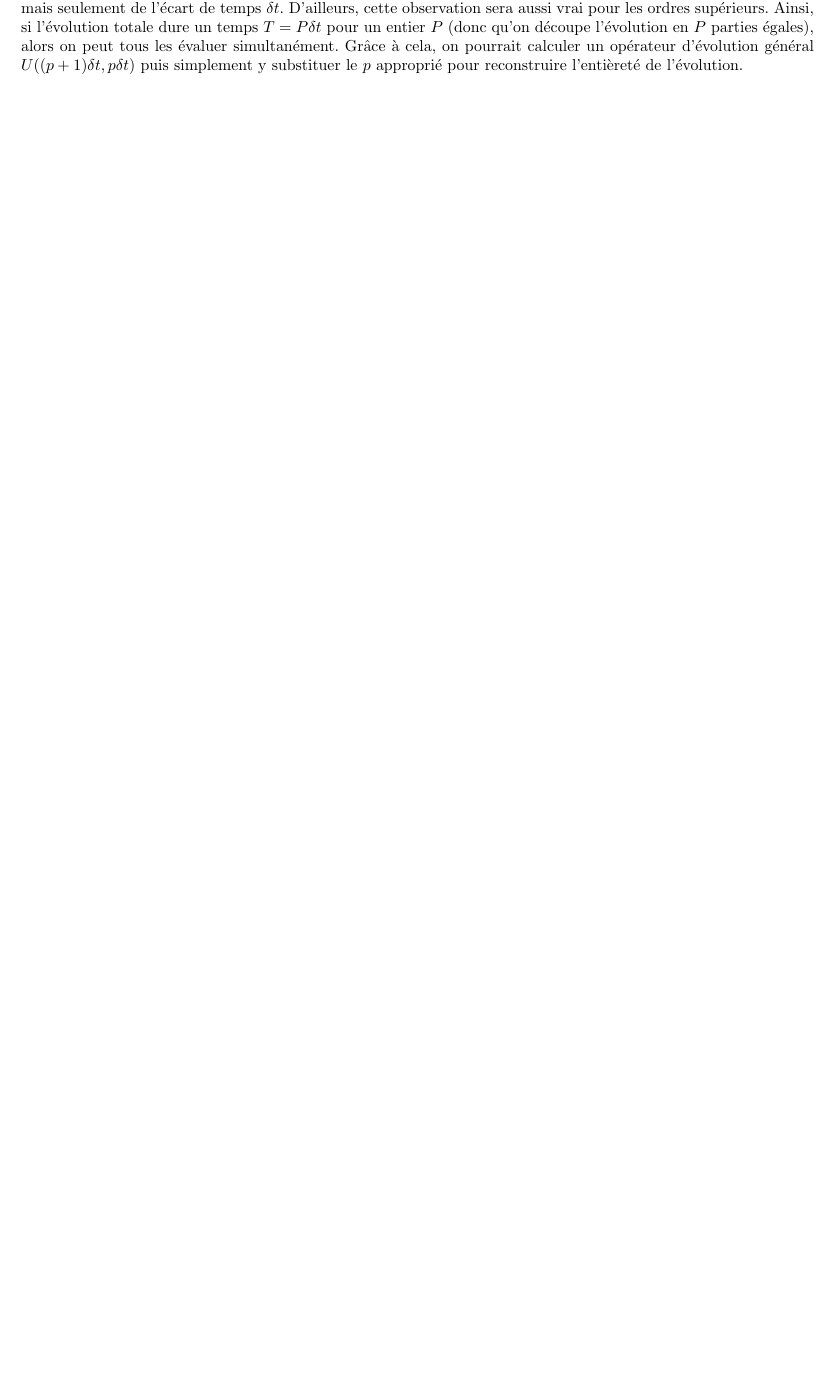
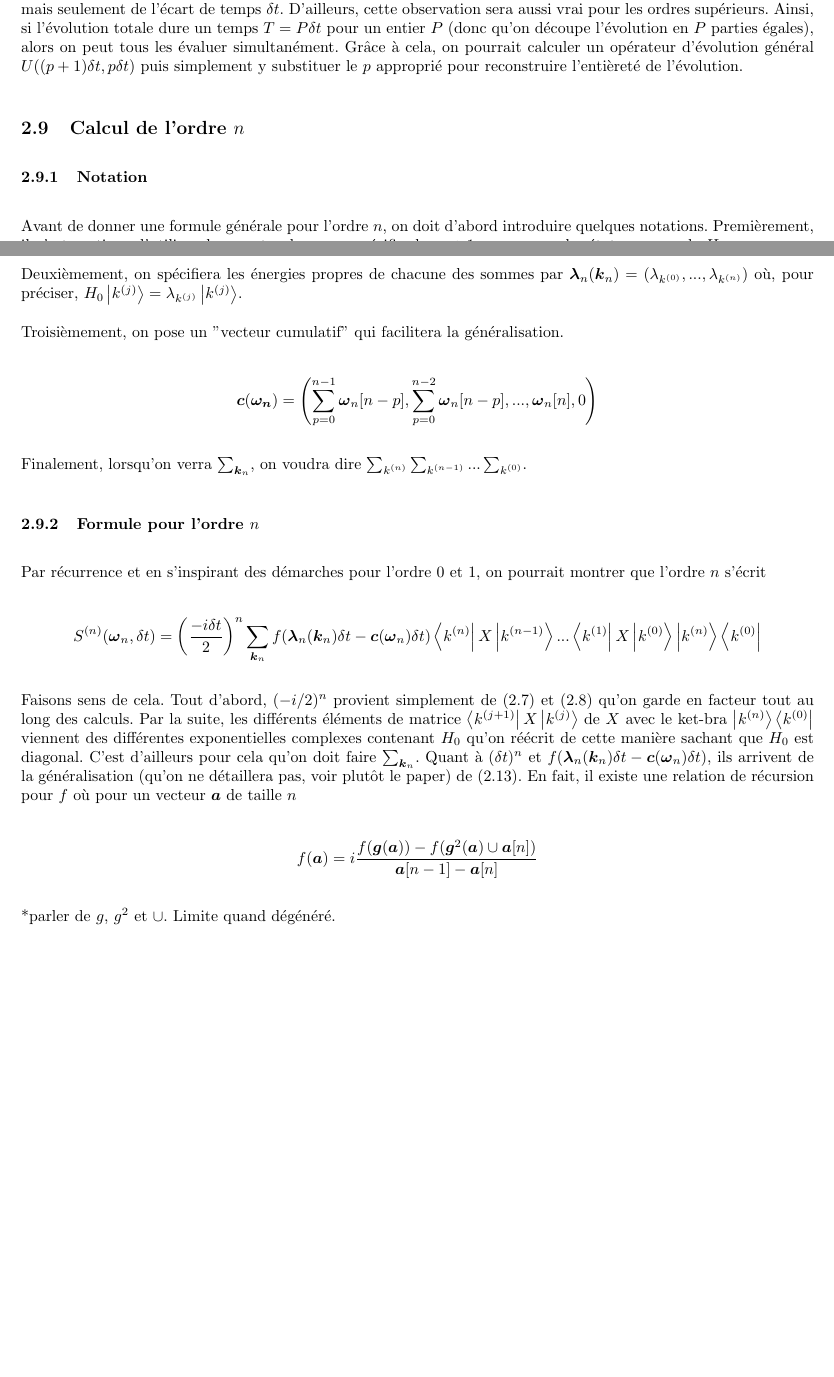
Before and after one commit to MathiB123/dysolve, a LaTeX document (latex_stuff/main.tex, which reads latex_stuff/chapitres/oscillations.tex): part of page 14 of 15 before the commit and two parts of pages 14 and 15 of 16 after it, the two joined at a grey line, cut so that both start at the same text, the shorter picture padded with empty space. Compiled offline with pdfLaTeX.

Commit message:
Ordre n + exemple avec ordre 2 en pdf

```diff
--- a/latex_stuff/chapitres/oscillations.tex
+++ b/latex_stuff/chapitres/oscillations.tex
@@ -315,3 +314,32 @@ où on pose
 Finalement, le calcul de $U^{(1)}(t + \delta t, t)$ se complète avec (2.9).
 
 On remarque qu'autant pour $S^{(0)}(\boldsymbol{\omega}_0, \delta t)$ que $S^{(1)}(\boldsymbol{\omega}_1, \delta t)$, ils ne dépendent pas du temps actuel $t$ dans l'évolution, mais seulement de l'écart de temps $\delta t$. D'ailleurs, cette observation sera aussi vrai pour les ordres supérieurs. Ainsi, si l'évolution totale dure un temps $T = P\delta t$ pour un entier $P$ (donc qu'on découpe l'évolution en $P$ parties égales), alors on peut tous les évaluer simultanément. Grâce à cela, on pourrait calculer un opérateur d'évolution général $U((p+1)\delta t, p\delta t)$ puis simplement y substituer le $p$ approprié pour reconstruire l'entièreté de l'évolution.
+
+\subsection{Calcul de l'ordre $n$}
+\subsubsection{Notation}
+Avant de donner une formule générale pour l'ordre $n$, on doit d'abord introduire quelques notations. Premièrement, il n'est pratique d'utiliser des apostrophes pour spécifier les $n+1$ sommes sur les états propres de $H_0$, car on aura de plus en plus de sommes et la notation sera horrible. Pour se faire, on introduit $\boldsymbol{k}_n = (k^{(0)}, ..., k^{(n)})$ qui sera un ensemble d'indices pour spécifier ces $n+1$ sommes sur les états propres.
+
+Deuxièmement, on spécifiera les énergies propres de chacune des sommes par $\boldsymbol{\lambda}_n(\boldsymbol{k}_n) = (\lambda_{k^{(0)}}, ..., \lambda_{k^{(n)}})$ où, pour préciser, $H_0\ket{k^{(j)}} = \lambda_{k^{(j)}}\ket{k^{(j)}}$.
+
+Troisièmement, on pose un "vecteur cumulatif" qui facilitera la généralisation.
+
+\begin{equation*}
+    \boldsymbol{c}(\boldsymbol{\omega_n}) = \left(\sum_{p=0}^{n-1}\boldsymbol{\omega}_n[n-p], \sum_{p=0}^{n-2}\boldsymbol{\omega}_n[n-p], ..., \boldsymbol{\omega}_n[n], 0 \right)
+\end{equation*}
+
+Finalement, lorsqu'on verra $\sum_{\boldsymbol{k}_n}$, on voudra dire $\sum_{k^{(n)}}\sum_{k^{(n-1)}}...\sum_{k^{(0)}}$.
+
+\subsubsection{Formule pour l'ordre $n$}
+Par récurrence et en s'inspirant des démarches pour l'ordre 0 et 1, on pourrait montrer que l'ordre $n$ s'écrit
+
+\begin{equation*}
+    S^{(n)}(\boldsymbol{\omega}_n, \delta t) = \left(\frac{-i \delta t}{2}\right)^n \sum_{\boldsymbol{k}_n} f(\boldsymbol{\lambda}_n(\boldsymbol{k}_n)\delta t - \boldsymbol{c}(\boldsymbol{\omega}_n)\delta t) \bra{k^{(n)}}X\ket{k^{(n-1)}}... \bra{k^{(1)}}X\ket{k^{(0)}} \ket{k^{(n)}}\bra{k^{(0)}}
+\end{equation*}
+
+Faisons sens de cela. Tout d'abord, $(-i/2)^n$ provient simplement de (2.7) et (2.8) qu'on garde en facteur tout au long des calculs. Par la suite, les différents éléments de matrice $\bra{k^{(j+1)}}X\ket{k^{(j)}}$ de $X$ avec le ket-bra $\ket{k^{(n)}}\bra{k^{(0)}}$ viennent des différentes exponentielles complexes contenant $H_0$ qu'on réécrit de cette manière sachant que $H_0$ est diagonal. C'est d'ailleurs pour cela qu'on doit faire $\sum_{\boldsymbol{k}_n}$. Quant à $(\delta t)^n$ et $f(\boldsymbol{\lambda}_n(\boldsymbol{k}_n)\delta t - \boldsymbol{c}(\boldsymbol{\omega}_n)\delta t)$, ils arrivent de la généralisation (qu'on ne détaillera pas, voir plutôt le paper) de (2.13). En fait, il existe une relation de récursion pour $f$ où pour un vecteur $\boldsymbol{a}$ de taille $n$
+
+\begin{equation*}
+    f(\boldsymbol{a}) = i\frac{f(\boldsymbol{g}(\boldsymbol{a})) - f(\boldsymbol{g}^2(\boldsymbol{a}) \cup \boldsymbol{a}[n])}{\boldsymbol{a}[n-1] - \boldsymbol{a}[n]}
+\end{equation*}
+
+*parler de $g$, $g^2$ et $\cup$. Limite quand dégénéré.
```
Also changed, not shown: latex_stuff/main.pdf, papers_notes/ordre2.pdf (added), latex_stuff/chapitres/oscillations.tex (5 more changed lines), 7 other files.
